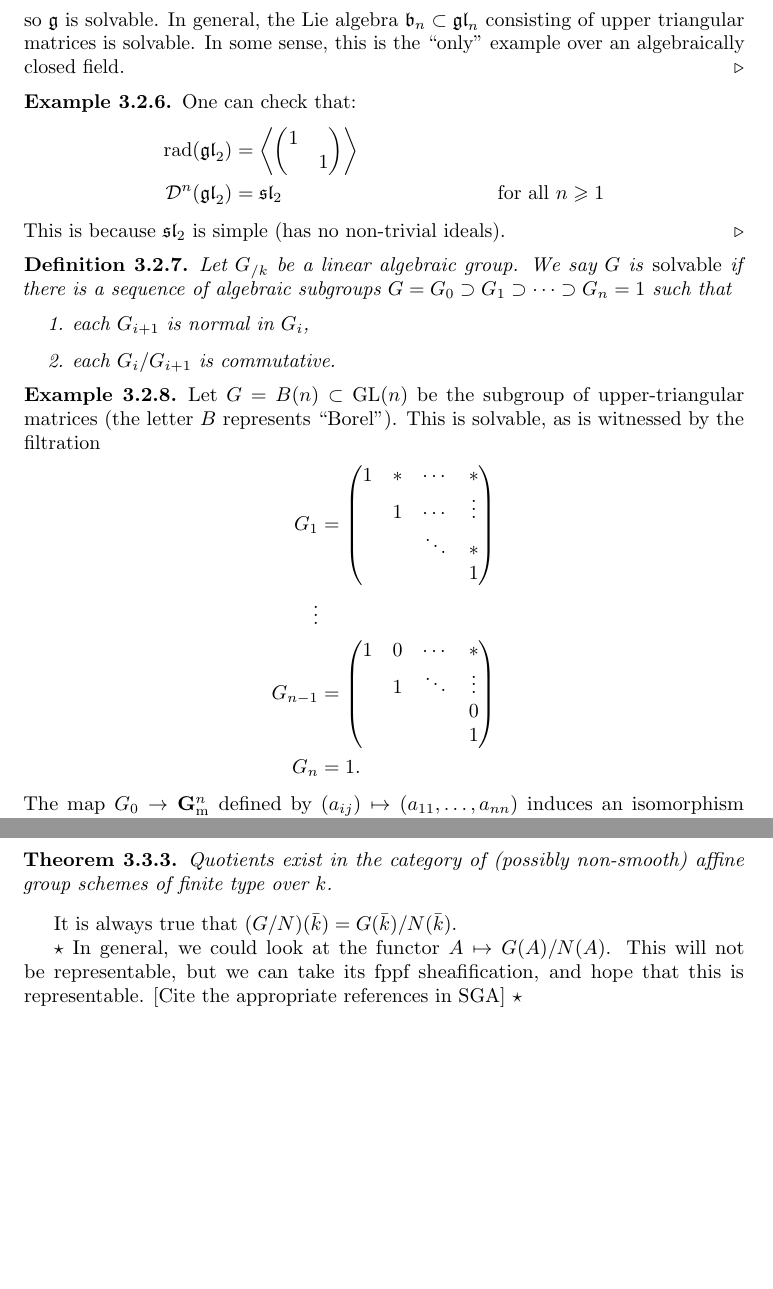
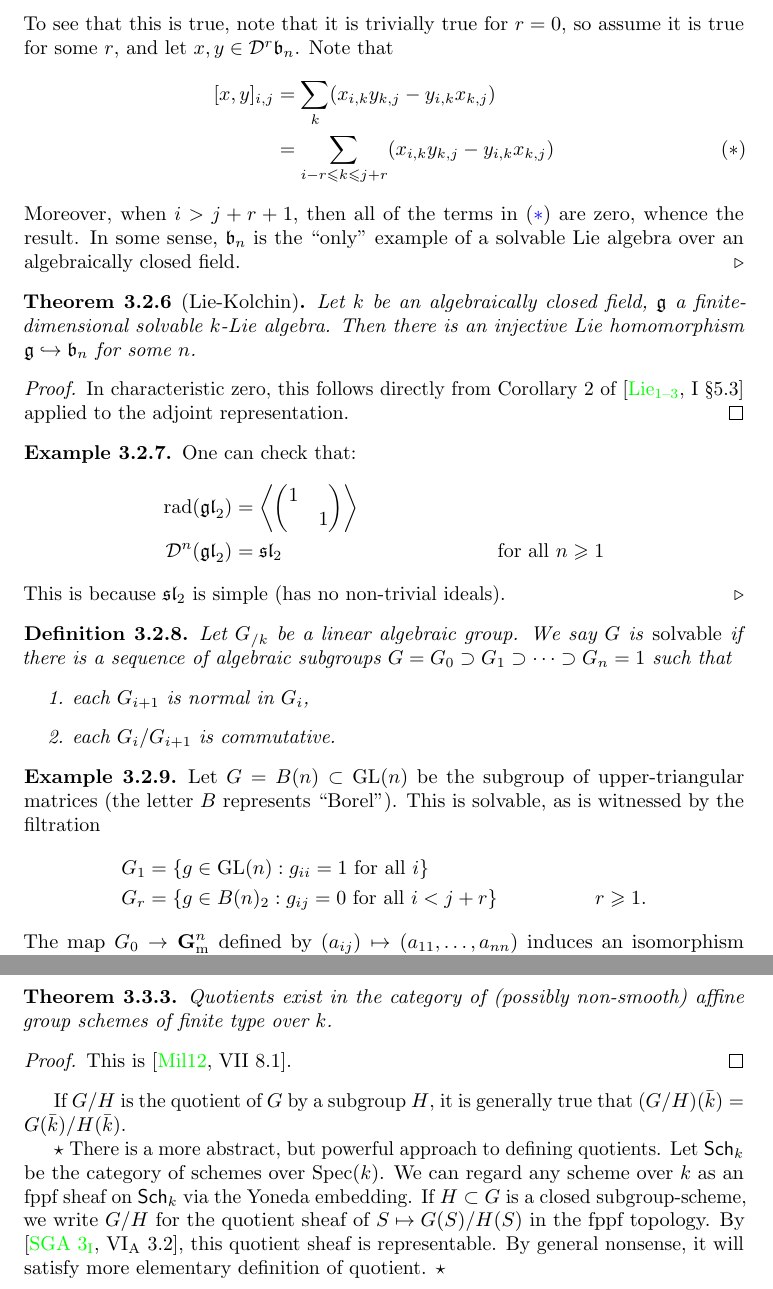
Before and after one commit to dkmiller/algebraic-groups, a LaTeX document (6490.tex, which reads 3_canonical-subgroups.tex): two parts of pages 22 and 24 of 25, joined at a grey line, cut at the place of the change, the shorter picture padded with empty space. Compiled offline with pdfLaTeX.

Commit message:
cleaned up

```diff
--- a/3_canonical-subgroups.tex
+++ b/3_canonical-subgroups.tex
@@ -173,11 +176,25 @@ We claim that $\fb_3$ is solvable. Note that
+To see that this is true, note that it is trivially true for $r=0$, so
+assume it is true for some $r$, and let $x,y\in \derived^r \fb_n$. Note that
 \begin{align*}
-\begin{pmatrix} \ast & \ast & \ast \\ & \ast & \ast \\ & & \ast \end{pmatrix} / \begin{pmatrix} & \ast & \ast \\ & & \ast \\ & & \end{pmatrix} &\simeq \gl_1\times \gl_1\times \gl_1 \\
-\begin{pmatrix} & \ast & \ast \\ & & \ast \\ & & \end{pmatrix} / \begin{pmatrix} & & \ast \\ & \\ & \end{pmatrix} &\simeq \gl_1\times \gl_1
+  [x,y]_{i,j}
+    &= \sum_k (x_{i,k}y_{k,j}-y_{i,k}x_{k,j}) \\ \tag{$\ast$}\label{eq:bn}
+    &= \sum_{i-r\leqslant k \leqslant j+r} (x_{i,k}y_{k,j}-y_{i,k}x_{k,j})
 \end{align*}
-so $\fg$ is solvable. In general, the Lie algebra $\fb_n\subset \gl_n$
-consisting of upper triangular matrices is solvable. In some sense, this is the
-``only'' example over an algebraically closed field.
+Moreover, when $i>j+r+1$, then all of the terms in \eqref{eq:bn} are
+zero, whence the result. In some sense, $\fb_n$ is the
+``only'' example of a solvable Lie algebra over an algebraically closed
+field.
 \end{example}
+
+\begin{theorem}[Lie-Kolchin]
+Let $k$ be an algebraically closed field, $\fg$ a finite-dimensional
+solvable $k$-Lie algebra. Then there is an injective Lie homomorphism
+$\fg\monic \fb_n$ for some $n$.
+\end{theorem}
+\begin{proof}
+In characteristic zero, this follows directly from Corollary 2 of
+\cite[I \S 5.3]{bourbaki-lie-alg-1-3} applied to the adjoint representation.
+\end{proof}
 
 \begin{example}
 One can check that:
@@ -203,10 +220,8 @@ Let $G=B(n)\subset \GL(n)$ be the subgroup of upper-triangular matrices (the
 letter $B$ represents ``Borel''). This is solvable, as is witnessed by the
 filtration
 \begin{align*}
-  G_1 &= \begin{pmatrix} 1 & \ast & \cdots & \ast \\ & 1 & \cdots & \vdots \\ & & \ddots & \ast \\ & & & 1 \end{pmatrix} \\
-  \vdots \\
-  G_{n-1} &= \begin{pmatrix} 1 & 0 & \cdots & \ast \\ & 1 & \ddots & \vdots \\ & & & 0 \\ & & & 1\end{pmatrix} \\
-  G_n &= 1 .
+  G_1 &= \{g\in \GL(n):g_{i i}=1\text{ for all }i\} \\
+  G_r &= \{g\in B(n)_2:g_{i j}=0\text{ for all }i<j+r\} && r\geqslant 1 .
 \end{align*}
 The map $G_0\to \Gm^n$ defined by $(a_{i j})\mapsto (a_{11},\dots,a_{nn})$
 induces an isomorphism $G_0/G_1\iso \Gm^n$. Similarly
@@ -331,11 +347,19 @@ $\psi:Q\to G'$ such that the following diagram commutes:
 Quotients exist in the category of (possibly non-smooth) affine group schemes
 of finite type over $k$.
 \end{theorem}
+\begin{proof}
+This is \cite[VII 8.1]{milne-AGS}.
+\end{proof}
 
-It is always true that $(G/N)(\bar k) = G(\bar k)/N(\bar k)$.
+If $G/H$ is the quotient of $G$ by a subgroup $H$, it is generally true that
+$(G/H)(\bar k)=G(\bar k)/H(\bar k)$.
 
 \begin{hard}
-In general, we could look at the functor $A\mapsto G(A)/N(A)$. This will not
-be representable, but we can take its fppf sheafification, and hope that this
-is representable. [Cite the appropriate references in SGA]
+There is a more abstract, but powerful approach to defining quotients.
+Let $\schemes k$ be the category of schemes over $\spectrum(k)$. We can regard
+any scheme over $k$ as an fppf sheaf on $\schemes k$ via the Yoneda embedding.
+If $H\subset G$ is a closed subgroup-scheme, we write $G/H$ for the quotient
+sheaf of $S\mapsto G(S)/H(S)$ in the fppf topology. By
+\cite[VI\textsubscript{A} 3.2]{sga3-i}, this quotient sheaf is representable.
+By general nonsense, it will satisfy more elementary definition of quotient.
 \end{hard}
```
Also changed, not shown: 6490.bib (+8 -0 lines), 3_canonical-subgroups.tex (18 more changed lines).
